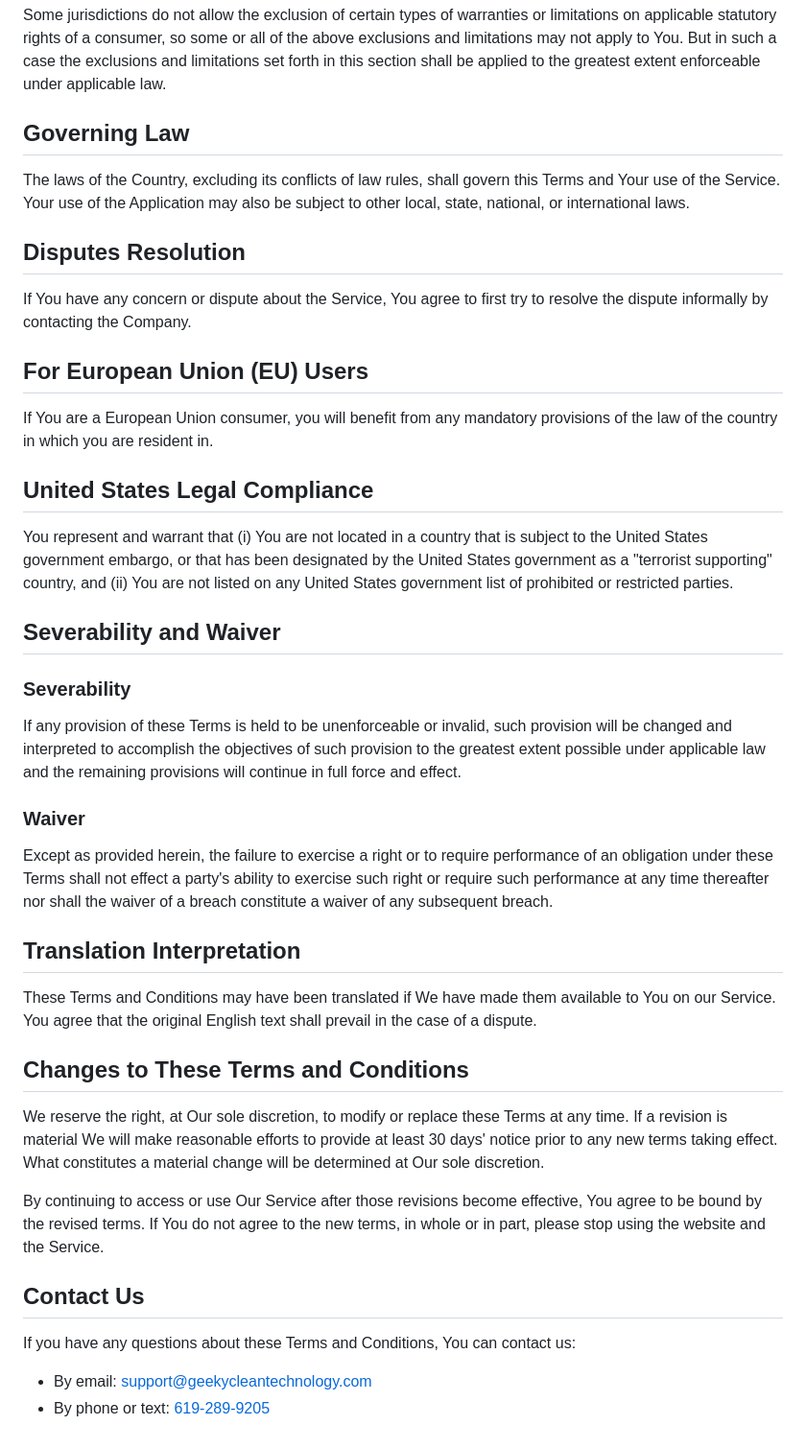
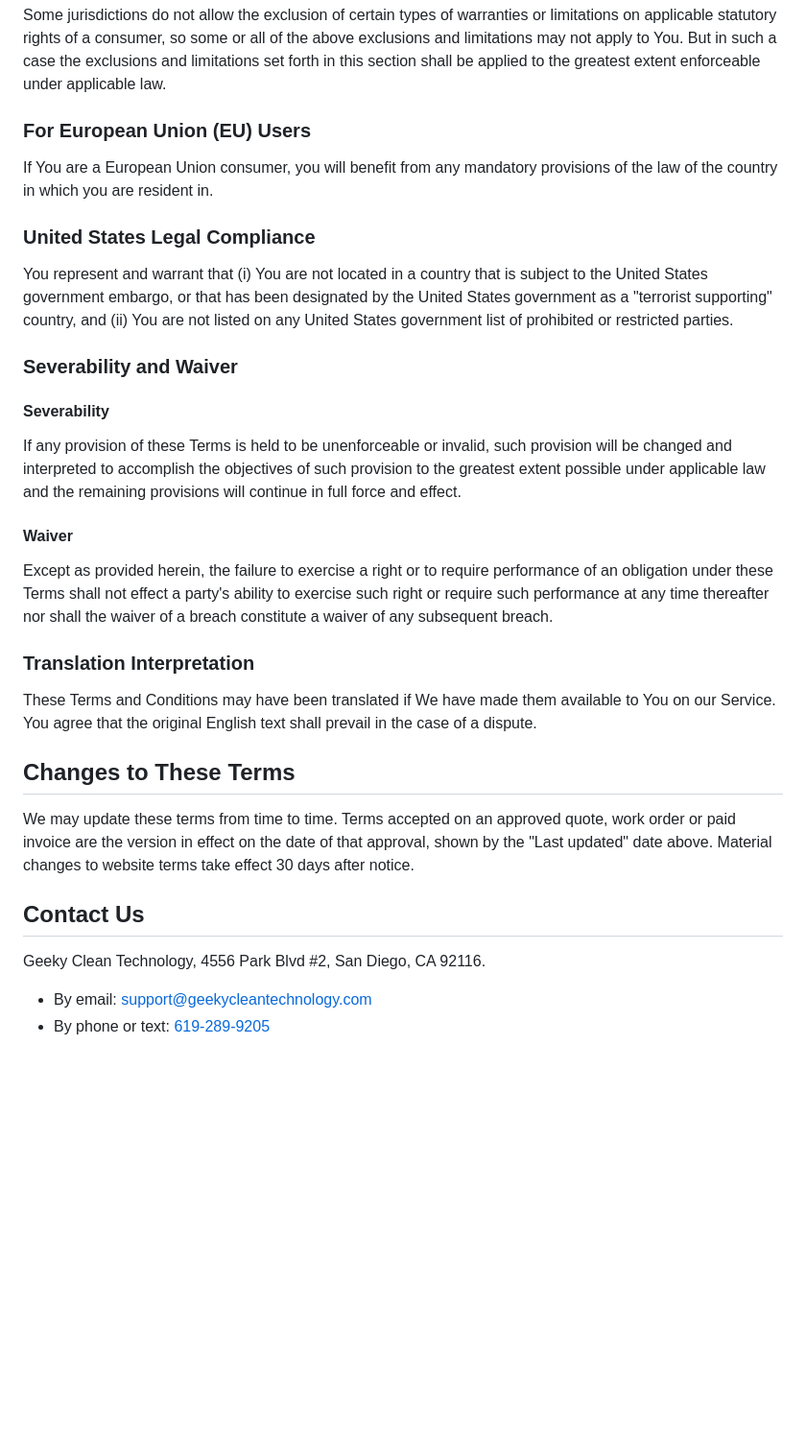
Before and after one commit to neodru/geeky-clean-tech, a Markdown page: src/pages/terms.md, the part around one of its changes. Shown at 96% size. GitHub-like rendering; blank space fills up the shorter version.

```diff
--- a/src/pages/terms.md
+++ b/src/pages/terms.md
@@ -77,45 +68,35 @@ Without limiting the foregoing, neither the Company nor any of the company's pro
 
 Some jurisdictions do not allow the exclusion of certain types of warranties or limitations on applicable statutory rights of a consumer, so some or all of the above exclusions and limitations may not apply to You. But in such a case the exclusions and limitations set forth in this section shall be applied to the greatest extent enforceable under applicable law.
 
-## Governing Law
-
-The laws of the Country, excluding its conflicts of law rules, shall govern this Terms and Your use of the Service. Your use of the Application may also be subject to other local, state, national, or international laws.
-
-## Disputes Resolution
-
-If You have any concern or dispute about the Service, You agree to first try to resolve the dispute informally by contacting the Company.
-
-## For European Union (EU) Users
+### For European Union (EU) Users
 
 If You are a European Union consumer, you will benefit from any mandatory provisions of the law of the country in which you are resident in.
 
-## United States Legal Compliance
+### United States Legal Compliance
 
 You represent and warrant that (i) You are not located in a country that is subject to the United States government embargo, or that has been designated by the United States government as a "terrorist supporting" country, and (ii) You are not listed on any United States government list of prohibited or restricted parties.
 
-## Severability and Waiver
+### Severability and Waiver
 
-### Severability
+#### Severability
 
 If any provision of these Terms is held to be unenforceable or invalid, such provision will be changed and interpreted to accomplish the objectives of such provision to the greatest extent possible under applicable law and the remaining provisions will continue in full force and effect.
 
-### Waiver
+#### Waiver
 
 Except as provided herein, the failure to exercise a right or to require performance of an obligation under these Terms shall not effect a party's ability to exercise such right or require such performance at any time thereafter nor shall the waiver of a breach constitute a waiver of any subsequent breach.
 
-## Translation Interpretation
+### Translation Interpretation
 
 These Terms and Conditions may have been translated if We have made them available to You on our Service. You agree that the original English text shall prevail in the case of a dispute.
 
-## Changes to These Terms and Conditions
+## Changes to These Terms
 
-We reserve the right, at Our sole discretion, to modify or replace these Terms at any time. If a revision is material We will make reasonable efforts to provide at least 30 days' notice prior to any new terms taking effect. What constitutes a material change will be determined at Our sole discretion.
-
-By continuing to access or use Our Service after those revisions become effective, You agree to be bound by the revised terms. If You do not agree to the new terms, in whole or in part, please stop using the website and the Service.
+We may update these terms from time to time. Terms accepted on an approved quote, work order or paid invoice are the version in effect on the date of that approval, shown by the "Last updated" date above. Material changes to website terms take effect 30 days after notice.
 
 ## Contact Us
 
-If you have any questions about these Terms and Conditions, You can contact us:
+Geeky Clean Technology, 4556 Park Blvd #2, San Diego, CA 92116.
 
 - By email: [support@geekycleantechnology.com](mailto:support@geekycleantechnology.com)
 - By phone or text: [619-289-9205](tel:+16192899205)
```
Also changed, not shown: other parts of src/pages/terms.md (+28 -37 lines).
